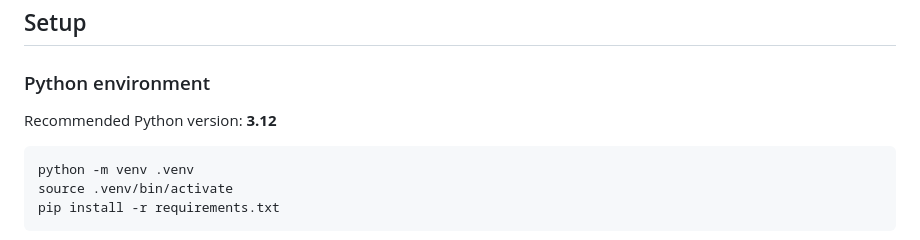
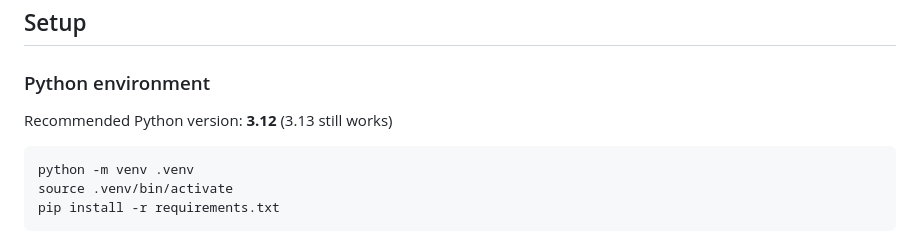
Before and after one commit to BMA-Corgea/Handbook-Generator, a Markdown page: README.md, the part around the change. Rendered like a GitHub page.

Commit message:
note that Python 3.13 still works

````diff
--- a/README.md
+++ b/README.md
@@ -115,7 +115,7 @@ See `WHAT_EACH_FILE_DOES.md` for detailed router-level documentation.
 
 ### Python environment
 
-Recommended Python version: **3.12**
+Recommended Python version: **3.12** (3.13 still works)
 
 ```bash
 python -m venv .venv
````
